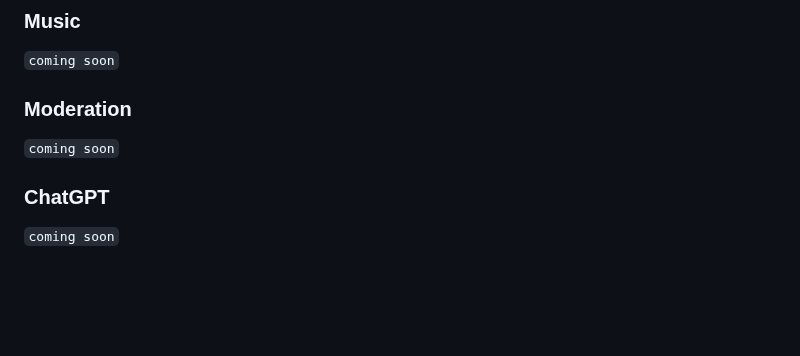
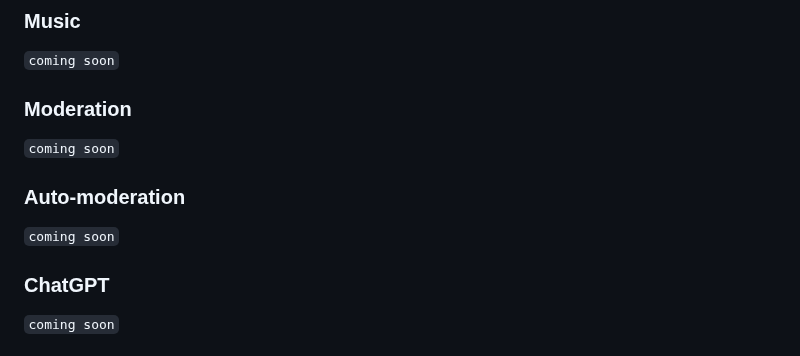
Before and after one commit to 4ngel2769/Helix, a Markdown page: README.md, the part around the change. Drawn GitHub-style; blank space fills up the shorter version.

````diff
--- a/README.md
+++ b/README.md
@@ -142,6 +142,9 @@ Other
 ### Moderation
 ```coming soon```
 
+### Auto-moderation
+```coming soon```
+
 ### ChatGPT
 ```coming soon```
 
````
